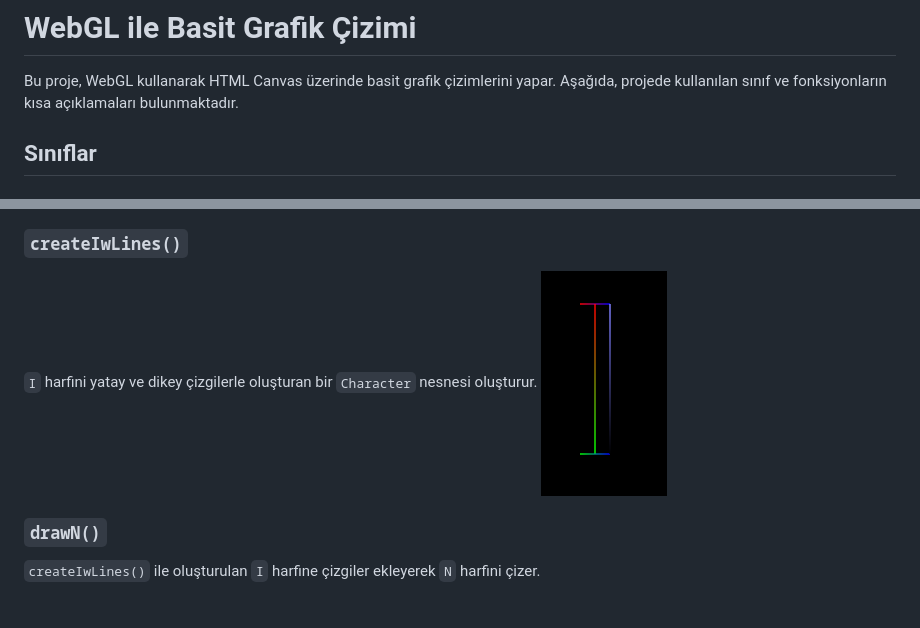
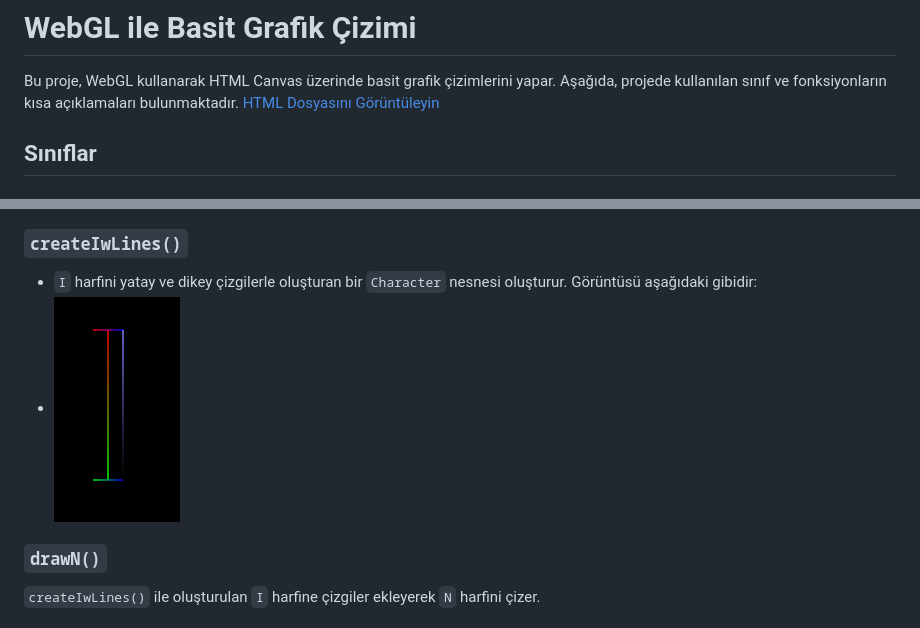
Before and after one commit to halimenurizmirli/Bilgisayar-Grafikeri-WebGL, a Markdown page: README.md, 2 parts joined by grey strips. GitHub-like rendering.

```diff
--- a/README.md
+++ b/README.md
@@ -1,6 +1,7 @@
 # WebGL ile Basit Grafik Çizimi
 
 Bu proje, WebGL kullanarak HTML Canvas üzerinde basit grafik çizimlerini yapar. Aşağıda, projede kullanılan sınıf ve fonksiyonların kısa açıklamaları bulunmaktadır.
+[HTML Dosyasını Görüntüleyin](./main.html)
 
 ## Sınıflar
 
@@ -68,8 +69,8 @@ Bir noktayı çizer.
 
 ### `createIwLines()`
 
-`I` harfini yatay ve dikey çizgilerle oluşturan bir `Character` nesnesi oluşturur.
-![I harfi](image.png)
+- `I` harfini yatay ve dikey çizgilerle oluşturan bir `Character` nesnesi oluşturur. Görüntüsü aşağıdaki gibidir:
+- ![I harfi](image.png)
 
 ### `drawN()`
 
```
